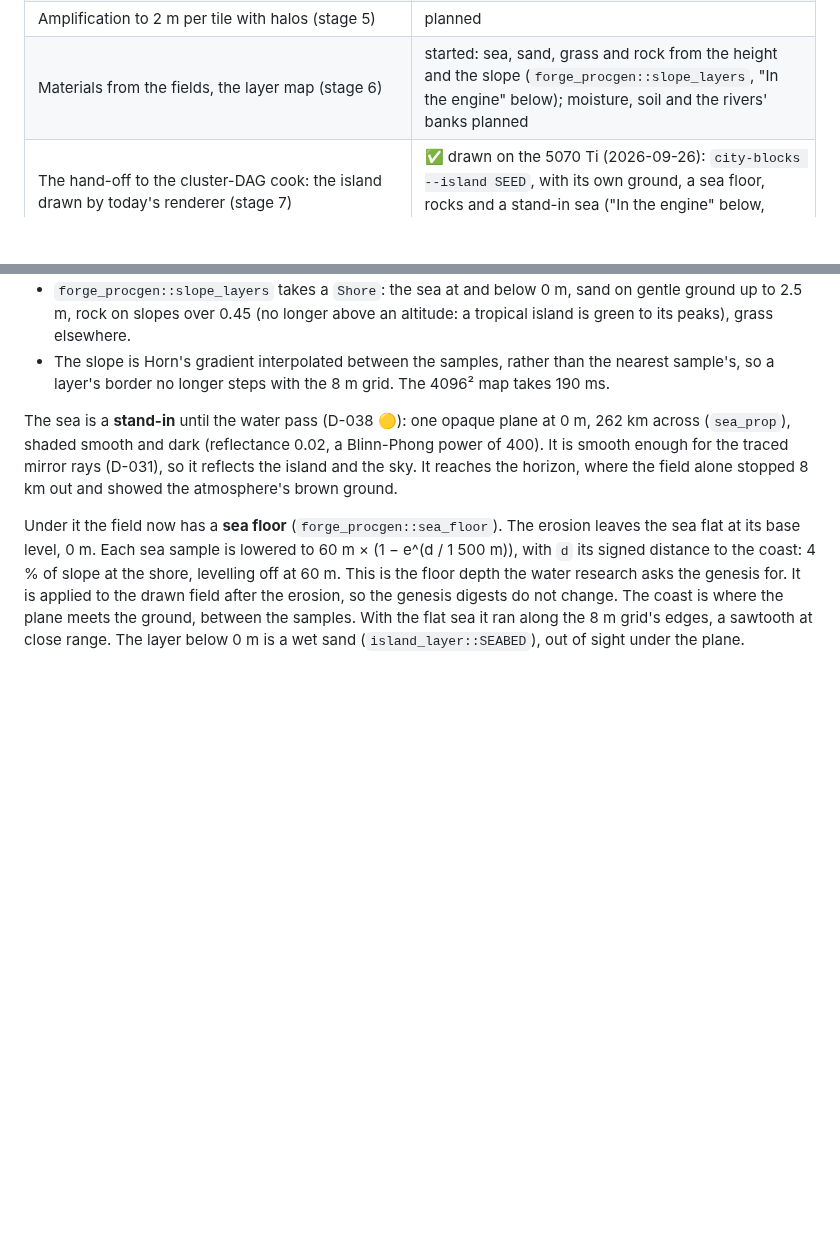
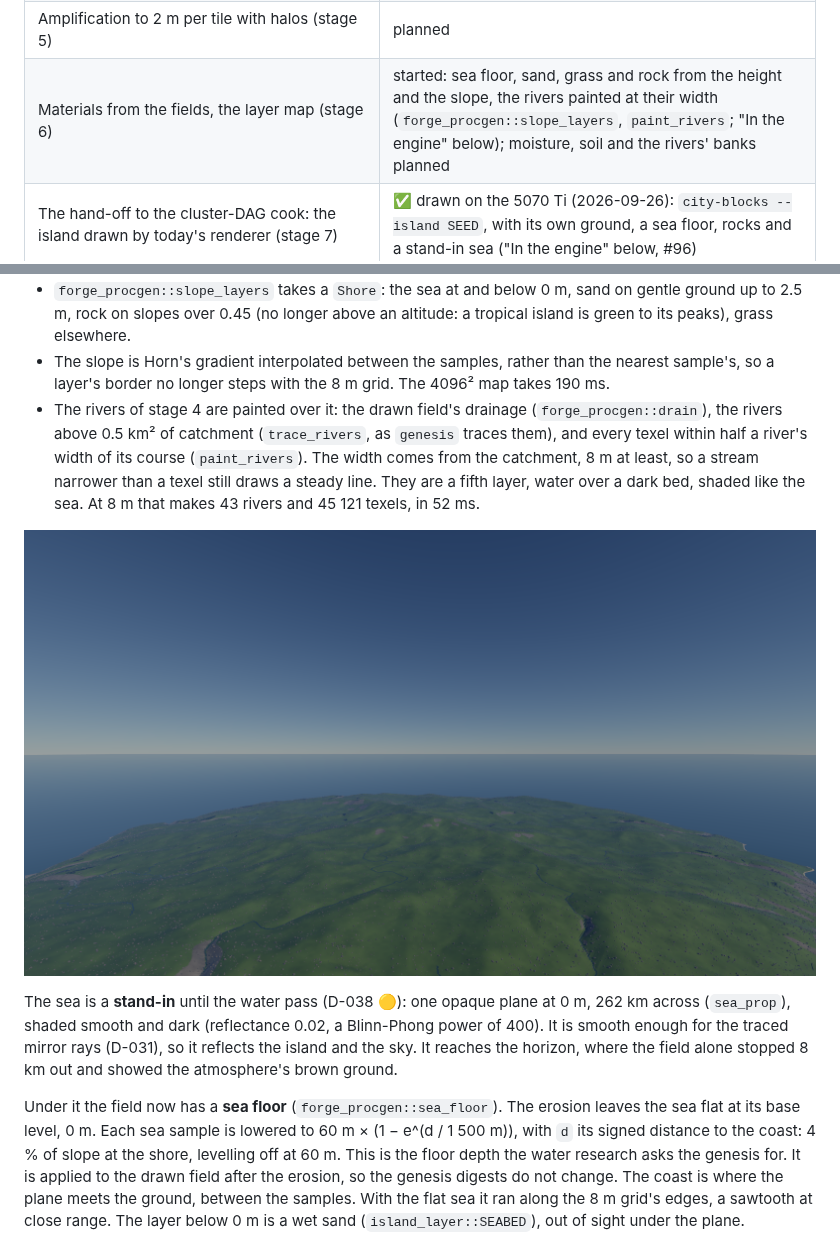
Before and after one commit to Eolan/forge-engine, a Markdown page: docs/demos/island.md, 2 parts joined by grey strips. GitHub-like rendering; pictures changed too: docs/demos/images/island-engine-rivers.png (added); blank space fills up the shorter version.

```diff
--- a/docs/demos/island.md
+++ b/docs/demos/island.md
@@ -14,7 +14,7 @@ cloud session, following `docs/research/terrain-genesis.md` ("Recommendation for
 | Hydrology: rivers as polylines with Strahler orders and widths, lakes with levels and outlets (stage 4) | ✅ `forge_procgen::hydrology` |
 | The water's fields: the signed coast distance; the sea's directional spectrum (JONSWAP/TMA, Horvath's spreading) synthesised by an inverse FFT on the CPU into a tiling patch of heights, displacements, slopes and the Jacobian | ✅ `forge_procgen::coast`, `forge_procgen::ocean`; the first step of `docs/research/water.md`'s plan, the GPU's cascades to be diffed against it |
 | Amplification to 2 m per tile with halos (stage 5) | planned |
-| Materials from the fields, the layer map (stage 6) | started: sea, sand, grass and rock from the height and the slope (`forge_procgen::slope_layers`, "In the engine" below); moisture, soil and the rivers' banks planned |
+| Materials from the fields, the layer map (stage 6) | started: sea floor, sand, grass and rock from the height and the slope, the rivers painted at their width (`forge_procgen::slope_layers`, `paint_rivers`; "In the engine" below); moisture, soil and the rivers' banks planned |
 | The hand-off to the cluster-DAG cook: the island drawn by today's renderer (stage 7) | ✅ drawn on the 5070 Ti (2026-09-26): `city-blocks --island SEED`, with its own ground, a sea floor, rocks and a stand-in sea ("In the engine" below, #96) |
 | The planet: the same stages on the cube sphere's coarse graph, tiles amplified at streaming time | planned |
 
@@ -235,6 +235,14 @@ What the first look shows, for #96 to fix before the props:
   to its peaks), grass elsewhere.
 - The slope is Horn's gradient interpolated between the samples, rather than the nearest
   sample's, so a layer's border no longer steps with the 8 m grid. The 4096² map takes 190 ms.
+- The rivers of stage 4 are painted over it: the drawn field's drainage (`forge_procgen::drain`),
+  the rivers above 0.5 km² of catchment (`trace_rivers`, as `genesis` traces them), and every
+  texel within half a river's width of its course (`paint_rivers`). The width comes from the
+  catchment, 8 m at least, so a stream narrower than a texel still draws a steady line. They
+  are a fifth layer, water over a dark bed, shaded like the sea. At 8 m that makes 43 rivers and
+  45 121 texels, in 52 ms.
+
+![From 1 500 m: the rivers wind down the valleys to the coast](images/island-engine-rivers.png)
 
 The sea is a **stand-in** until the water pass (D-038 🟡): one opaque plane at 0 m, 262 km across
 (`sea_prop`), shaded smooth and dark (reflectance 0.02, a Blinn-Phong power of 400). It is smooth
```
Also changed, not shown: docs/demos/images/island-engine-coast.png, docs/demos/images/island-engine-sea.png, 3 other files.
